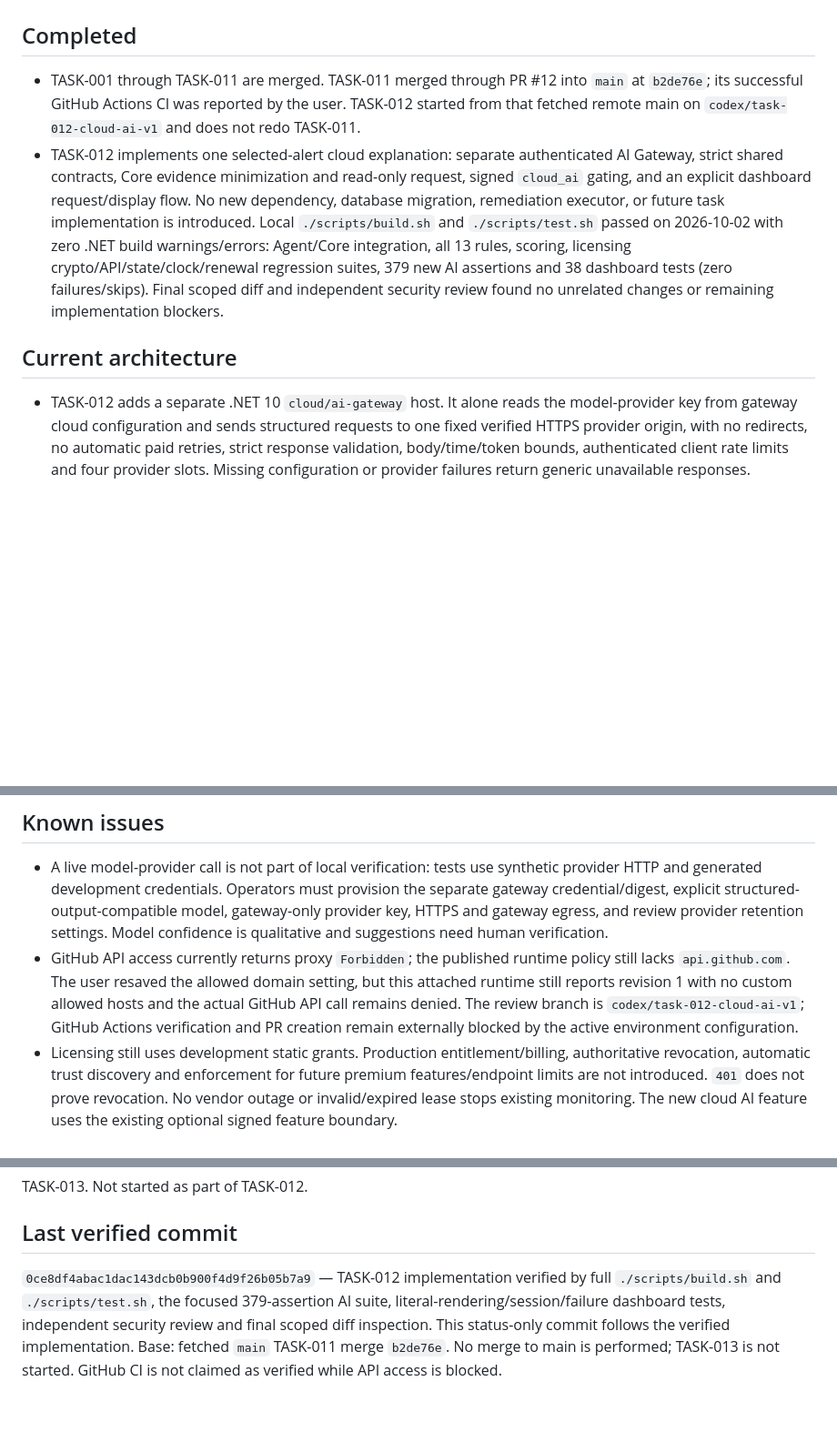
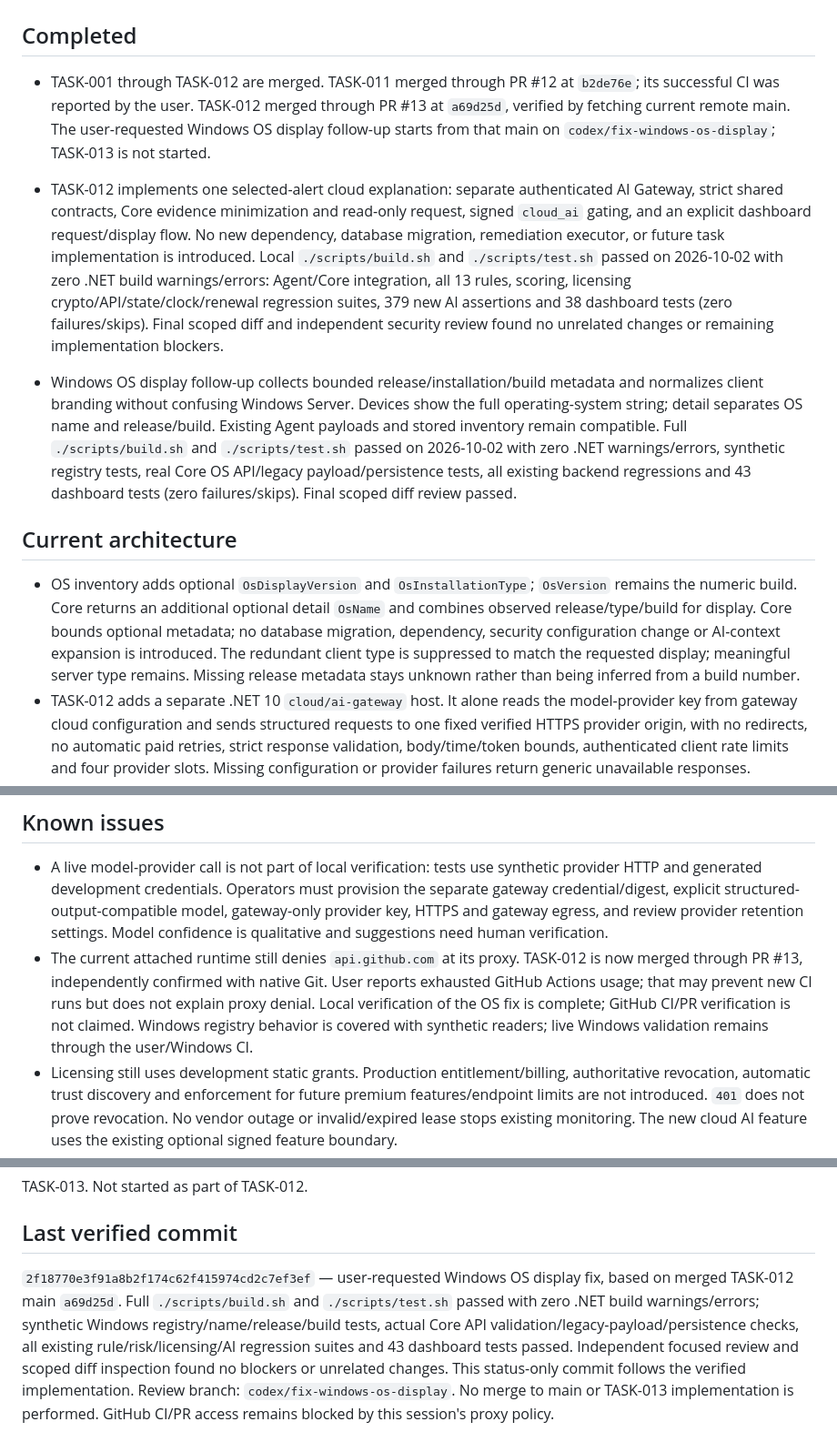
Before and after one commit to trolomaniak/SentinelAI, a Markdown page: .agent/STATUS.md, 3 parts joined by grey strips. Shown at 91% size. Rendered like a GitHub page; blank space fills up the shorter version.

Commit message:
docs: record OS display follow-up verification

```diff
--- a/.agent/STATUS.md
+++ b/.agent/STATUS.md
@@ -2,11 +2,14 @@
 
 ## Completed
 
-- TASK-001 through TASK-011 are merged. TASK-011 merged through PR #12 into `main` at `b2de76e`; its successful GitHub Actions CI was reported by the user. TASK-012 started from that fetched remote main on `codex/task-012-cloud-ai-v1` and does not redo TASK-011.
+- TASK-001 through TASK-012 are merged. TASK-011 merged through PR #12 at `b2de76e`; its successful CI was reported by the user. TASK-012 merged through PR #13 at `a69d25d`, verified by fetching current remote main. The user-requested Windows OS display follow-up starts from that main on `codex/fix-windows-os-display`; TASK-013 is not started.
 - TASK-012 implements one selected-alert cloud explanation: separate authenticated AI Gateway, strict shared contracts, Core evidence minimization and read-only request, signed `cloud_ai` gating, and an explicit dashboard request/display flow. No new dependency, database migration, remediation executor, or future task implementation is introduced. Local `./scripts/build.sh` and `./scripts/test.sh` passed on 2026-10-02 with zero .NET build warnings/errors: Agent/Core integration, all 13 rules, scoring, licensing crypto/API/state/clock/renewal regression suites, 379 new AI assertions and 38 dashboard tests (zero failures/skips). Final scoped diff and independent security review found no unrelated changes or remaining implementation blockers.
+
+- Windows OS display follow-up collects bounded release/installation/build metadata and normalizes client branding without confusing Windows Server. Devices show the full operating-system string; detail separates OS name and release/build. Existing Agent payloads and stored inventory remain compatible. Full `./scripts/build.sh` and `./scripts/test.sh` passed on 2026-10-02 with zero .NET warnings/errors, synthetic registry tests, real Core OS API/legacy payload/persistence tests, all existing backend regressions and 43 dashboard tests (zero failures/skips). Final scoped diff review passed.
 
 ## Current architecture
 
+- OS inventory adds optional `OsDisplayVersion` and `OsInstallationType`; `OsVersion` remains the numeric build. Core returns an additional optional detail `OsName` and combines observed release/type/build for display. Core bounds optional metadata; no database migration, dependency, security configuration change or AI-context expansion is introduced. The redundant client type is suppressed to match the requested display; meaningful server type remains. Missing release metadata stays unknown rather than being inferred from a build number.
 - TASK-012 adds a separate .NET 10 `cloud/ai-gateway` host. It alone reads the model-provider key from gateway cloud configuration and sends structured requests to one fixed verified HTTPS provider origin, with no redirects, no automatic paid retries, strict response validation, body/time/token bounds, authenticated client rate limits and four provider slots. Missing configuration or provider failures return generic unavailable responses.
 - Core uses only shared AI contracts and a distinct protected gateway credential. For one selected stored alert it projects the 13 supported rules' allowlisted Boolean/small-integer evidence, rule/severity, Windows platform and coarse observation freshness. IDs, names, raw logs, history, exact timestamps and arbitrary text never enter cloud context. New administrator-only explanation requests accept no client context/destination overrides and require existing effective premium capabilities plus signed `cloud_ai`; Safe Mode preserves all local security workflows.
 - AI responses contain explanation, impact, investigation/remediation suggestions and qualitative confidence/uncertainty, labeled assistive. They are not persisted or used to change deterministic detections, scores, alert status or endpoint configuration. The dashboard renders literal text, keeps local review available on failure and ignores obsolete responses after navigation, re-render or session changes. There are no tools or automatic delete/isolate/account actions.
@@ -32,7 +35,7 @@ See `.agent/DECISIONS.md`, `docs/AI.md`, `cloud/ai-gateway/README.md`, `docs/LIC
 ## Known issues
 
 - A live model-provider call is not part of local verification: tests use synthetic provider HTTP and generated development credentials. Operators must provision the separate gateway credential/digest, explicit structured-output-compatible model, gateway-only provider key, HTTPS and gateway egress, and review provider retention settings. Model confidence is qualitative and suggestions need human verification.
-- GitHub API access currently returns proxy `Forbidden`; the published runtime policy still lacks `api.github.com`. The user resaved the allowed domain setting, but this attached runtime still reports revision 1 with no custom allowed hosts and the actual GitHub API call remains denied. The review branch is `codex/task-012-cloud-ai-v1`; GitHub Actions verification and PR creation remain externally blocked by the active environment configuration.
+- The current attached runtime still denies `api.github.com` at its proxy. TASK-012 is now merged through PR #13, independently confirmed with native Git. User reports exhausted GitHub Actions usage; that may prevent new CI runs but does not explain proxy denial. Local verification of the OS fix is complete; GitHub CI/PR verification is not claimed. Windows registry behavior is covered with synthetic readers; live Windows validation remains through the user/Windows CI.
 - Licensing still uses development static grants. Production entitlement/billing, authoritative revocation, automatic trust discovery and enforcement for future premium features/endpoint limits are not introduced. `401` does not prove revocation. No vendor outage or invalid/expired lease stops existing monitoring. The new cloud AI feature uses the existing optional signed feature boundary.
 - Rollback protection is bounded: a privileged local account can replace/delete storage; offline powered-off time cannot be inferred perfectly after clock rollback. A large erroneous forward wall-clock jump remains in the persisted floor, so fixing UTC does not authorize replay of a stale lease. Core uses normal HTTPS verification, not a new certificate-pinning/trust distribution system. Windows activation/key files require operator-provisioned account-restricted ACLs; Unix renewal credential permissions are checked directly. Operators still distribute public keys and retain old/new anchors during rotation.
 - Scores prioritize reported configuration findings; they do not establish effective protection, Internet exposure, attack probability, or telemetry completeness. A zero rounded score can reflect small positive raw values, explicit confidence discounts, resolved alerts, or missing observations. It never proves safety.
@@ -67,4 +70,4 @@ TASK-013. Not started as part of TASK-012.
 
 ## Last verified commit
 
-`0ce8df4abac1dac143dcb0b900f4d9f26b05b7a9` — TASK-012 implementation verified by full `./scripts/build.sh` and `./scripts/test.sh`, the focused 379-assertion AI suite, literal-rendering/session/failure dashboard tests, independent security review and final scoped diff inspection. This status-only commit follows the verified implementation. Base: fetched `main` TASK-011 merge `b2de76e`. No merge to main is performed; TASK-013 is not started. GitHub CI is not claimed as verified while API access is blocked.
+`2f18770e3f91a8b2f174c62f415974cd2c7ef3ef` — user-requested Windows OS display fix, based on merged TASK-012 main `a69d25d`. Full `./scripts/build.sh` and `./scripts/test.sh` passed with zero .NET build warnings/errors; synthetic Windows registry/name/release/build tests, actual Core API validation/legacy-payload/persistence checks, all existing rule/risk/licensing/AI regression suites and 43 dashboard tests passed. Independent focused review and scoped diff inspection found no blockers or unrelated changes. This status-only commit follows the verified implementation. Review branch: `codex/fix-windows-os-display`. No merge to main or TASK-013 implementation is performed. GitHub CI/PR access remains blocked by this session's proxy policy.
```
